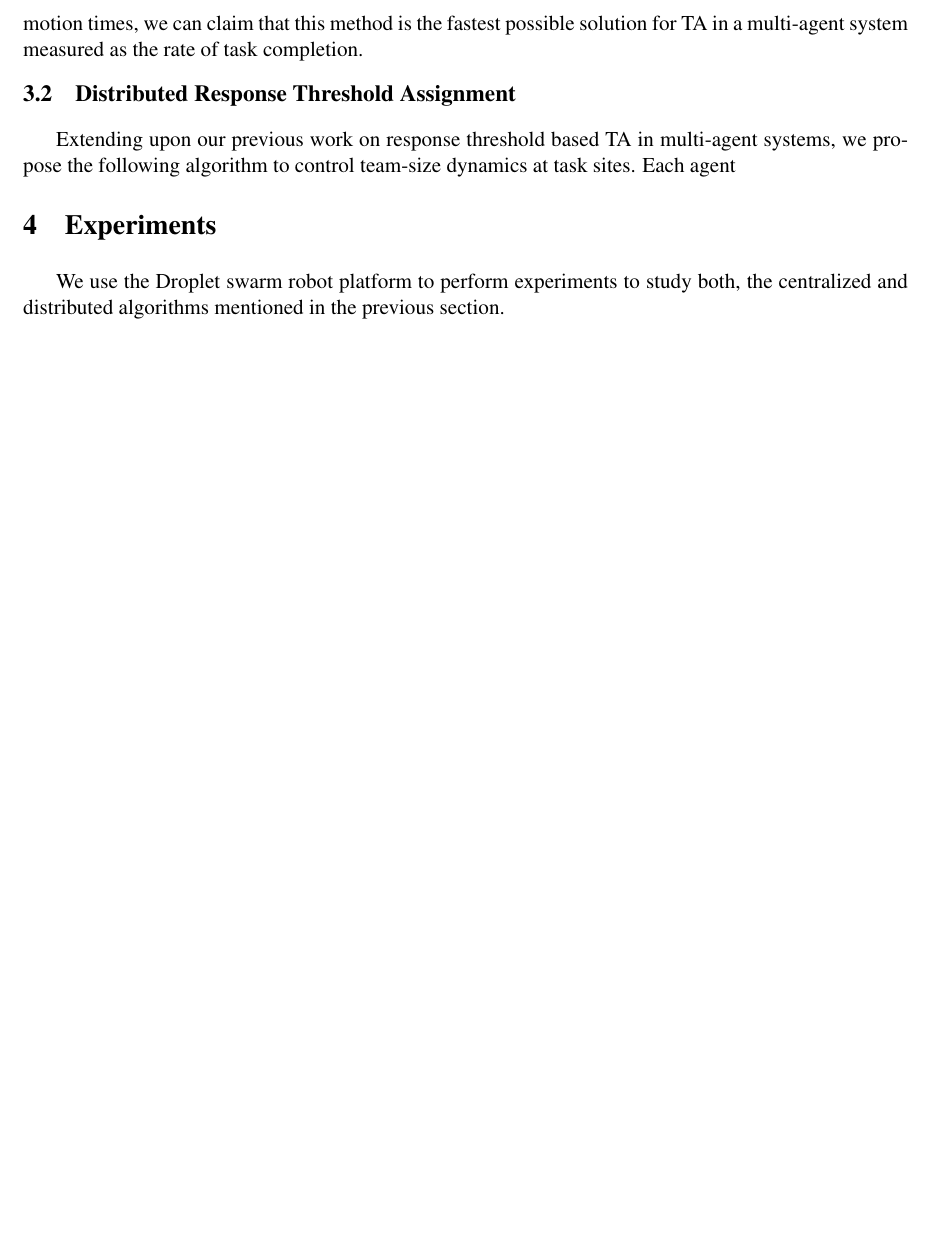
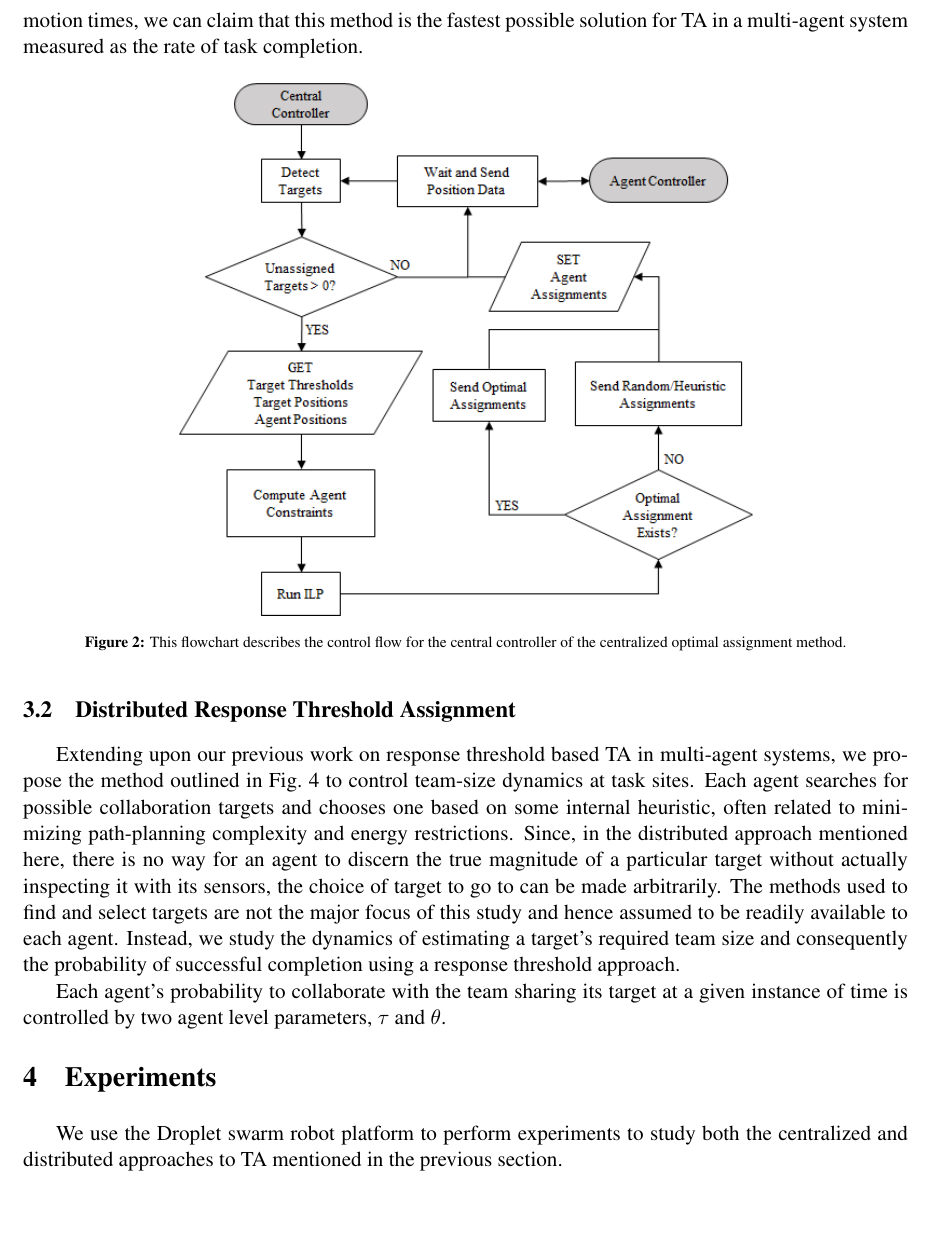
Before and after one commit to akanakia/TargetAssignment, a LaTeX paper (main.tex): part of page 5 of 5 before the commit and part of page 5 of 7 after it, cut so that both start at the same text, the shorter picture padded with empty space. Compiled offline with pdfLaTeX.

Commit message:
Added flowcharts for all the controllers.

```diff
--- a/main.tex
+++ b/main.tex
@@ -236,3 +236,6 @@ Player Constraints $C$ & An indexed list describing whether or not a particular
 
 Assuming each quantity from Table.~\ref{tab:ilpquants} can be accurately relayed to the central controller in a timely fashion we can make the claim that the assignment returned by solving Eq \eqref{eq:ilp} will either be an optimal assignment or that no optimal assignment exists. Also assuming that computation and communication time between the central controller and individual agents is negligible compared to physical agent locomotion times, we can claim that this method is the fastest possible solution for TA in a multi-agent system measured as the rate of task completion.
 
+\begin{figure}[!ht]
+\centering\includegraphics[width=.65\columnwidth]{assets/CentralController.png}
+\centering\caption{This flowchart describes the control flow for the central controller of the centralized optimal assignment method.}\label{fig:centralcontrol}
@@ -239,5 +247,8 @@ Assuming each quantity from Table.~\ref{tab:ilpquants} can be accurately relayed
+\end{figure}
+
 %%%%%%%%%%%%%%%%%%%%%%%%%%%%%%%%%%%%%%%%%%%%%%%%%%%%%%%%%%%%%%%%%%%%%%%%%%%%%%%%
 \subsection{Distributed Response Threshold Assignment}
-Extending upon our previous work on response threshold based TA in multi-agent systems, we propose the following algorithm to control team-size dynamics at task sites. Each agent
+Extending upon our previous work on response threshold based TA in multi-agent systems, we propose the method outlined in Fig.~\ref{fig:distcontrol} to control team-size dynamics at task sites. Each agent searches for possible collaboration targets and chooses one based on some internal heuristic, often related to minimizing path-planning complexity and energy restrictions. Since, in the distributed approach mentioned here, there is no way for an agent to discern the true magnitude of a particular target without actually inspecting it with its sensors, the choice of target to go to can be made arbitrarily. The methods used to find and select targets are not the major focus of this study and hence assumed to be readily available to each agent. Instead, we study the dynamics of estimating a target's required team size and consequently the probability of successful completion using a response threshold approach.
 
+Each agent's probability to collaborate with the team sharing its target at a given instance of time is controlled by two agent level parameters, $\tau$ and $\theta$.
 
@@ -244,7 +258,8 @@ Extending upon our previous work on response threshold based TA in multi-agent s
+\end{figure}
 
 %%%%%%%%%%%%%%%%%%%%%%%%%%%%%%%%%%%%%%%%%%%%%%%%%%%%%%%%%%%%%%%%%%%%%%%%%%%%%%%%
 \section{Experiments}
-We use the Droplet swarm robot platform to perform experiments to study both, the centralized and distributed algorithms mentioned in the previous section.
+We use the Droplet swarm robot platform to perform experiments to study both the centralized and distributed approaches to TA mentioned in the previous section.
 
 
 
```
Also changed, not shown: assets/AgentController.png (added), assets/CentralController.png (added), assets/DistributedController.png (added), assets/exlll.png (deleted), assets/exlll2.png (deleted), assets/poa.png (deleted), assets/stickopt.png (deleted), assets/stickpullPhysical.png (deleted), main.tex (10 more changed lines), 1 other file.
